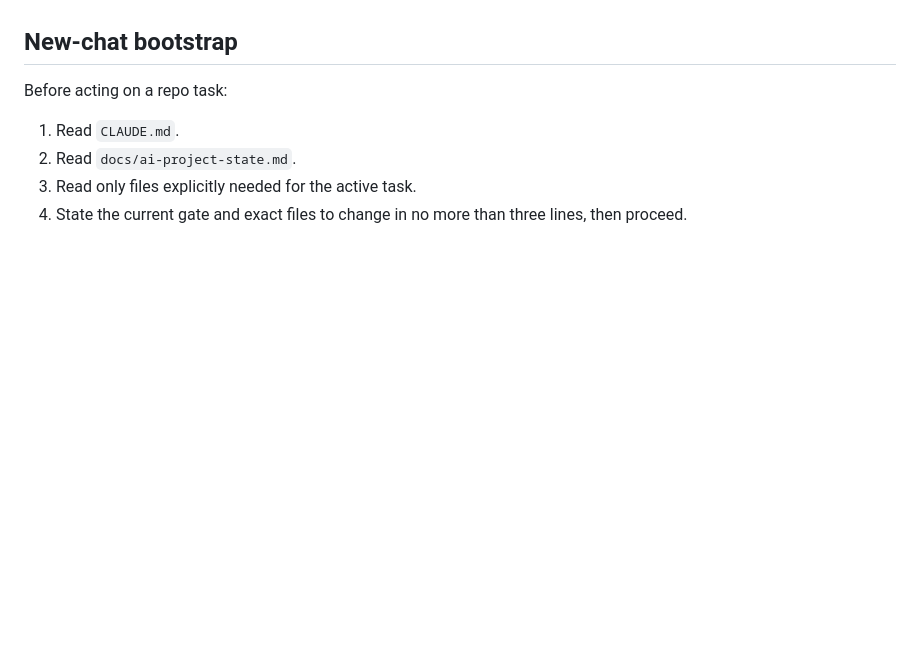
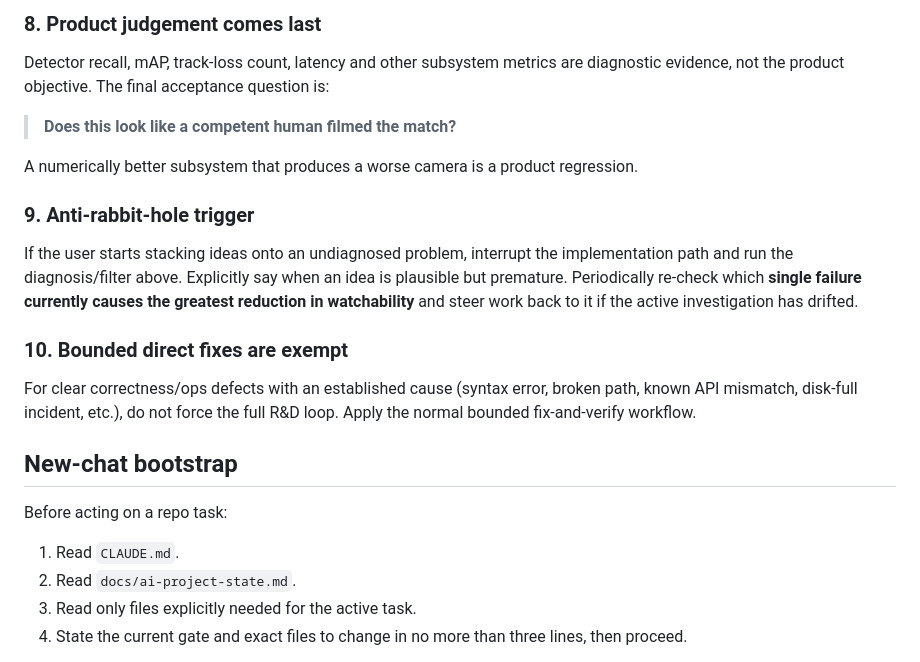
Before and after one commit to JhnsonO/ffa-automations, a Markdown page: CLAUDE.md, the part around one of its changes. Rendered like a GitHub page; blank space fills up the shorter version.

Commit message:
docs: add OEV diagnosis-first R&D protocol

```diff
--- a/CLAUDE.md
+++ b/CLAUDE.md
@@ -19,3 +77,18 @@ For repo changes, use a feature/test branch and verify before merging. Do not ed
+### 8. Product judgement comes last
+
+Detector recall, mAP, track-loss count, latency and other subsystem metrics are diagnostic evidence, not the product objective. The final acceptance question is:
+
+> **Does this look like a competent human filmed the match?**
+
+A numerically better subsystem that produces a worse camera is a product regression.
+
+### 9. Anti-rabbit-hole trigger
+
+If the user starts stacking ideas onto an undiagnosed problem, interrupt the implementation path and run the diagnosis/filter above. Explicitly say when an idea is plausible but premature. Periodically re-check which **single failure currently causes the greatest reduction in watchability** and steer work back to it if the active investigation has drifted.
+
+### 10. Bounded direct fixes are exempt
+
+For clear correctness/ops defects with an established cause (syntax error, broken path, known API mismatch, disk-full incident, etc.), do not force the full R&D loop. Apply the normal bounded fix-and-verify workflow.
 
 ## New-chat bootstrap
 
```
Also changed, not shown: other parts of CLAUDE.md (+58 -0 lines).
